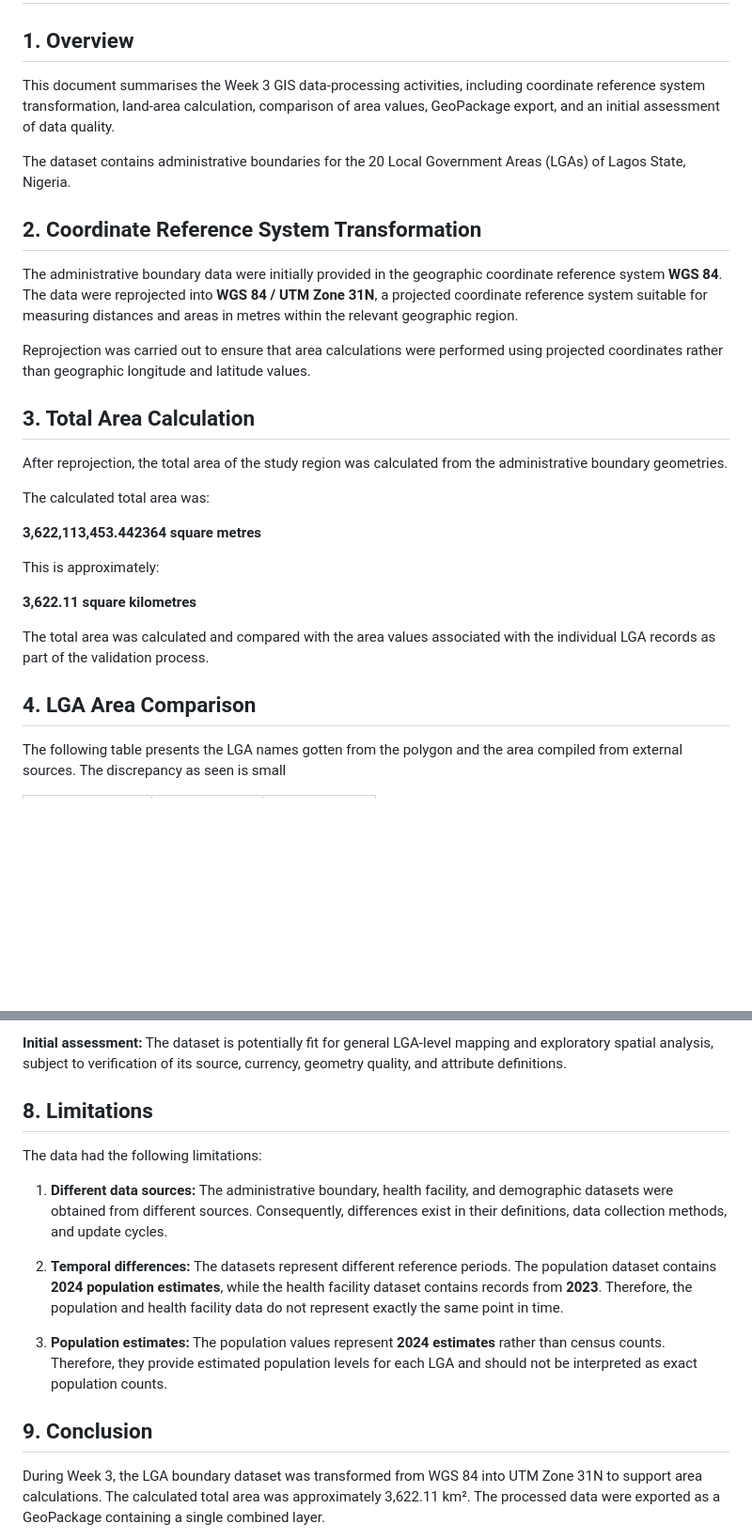
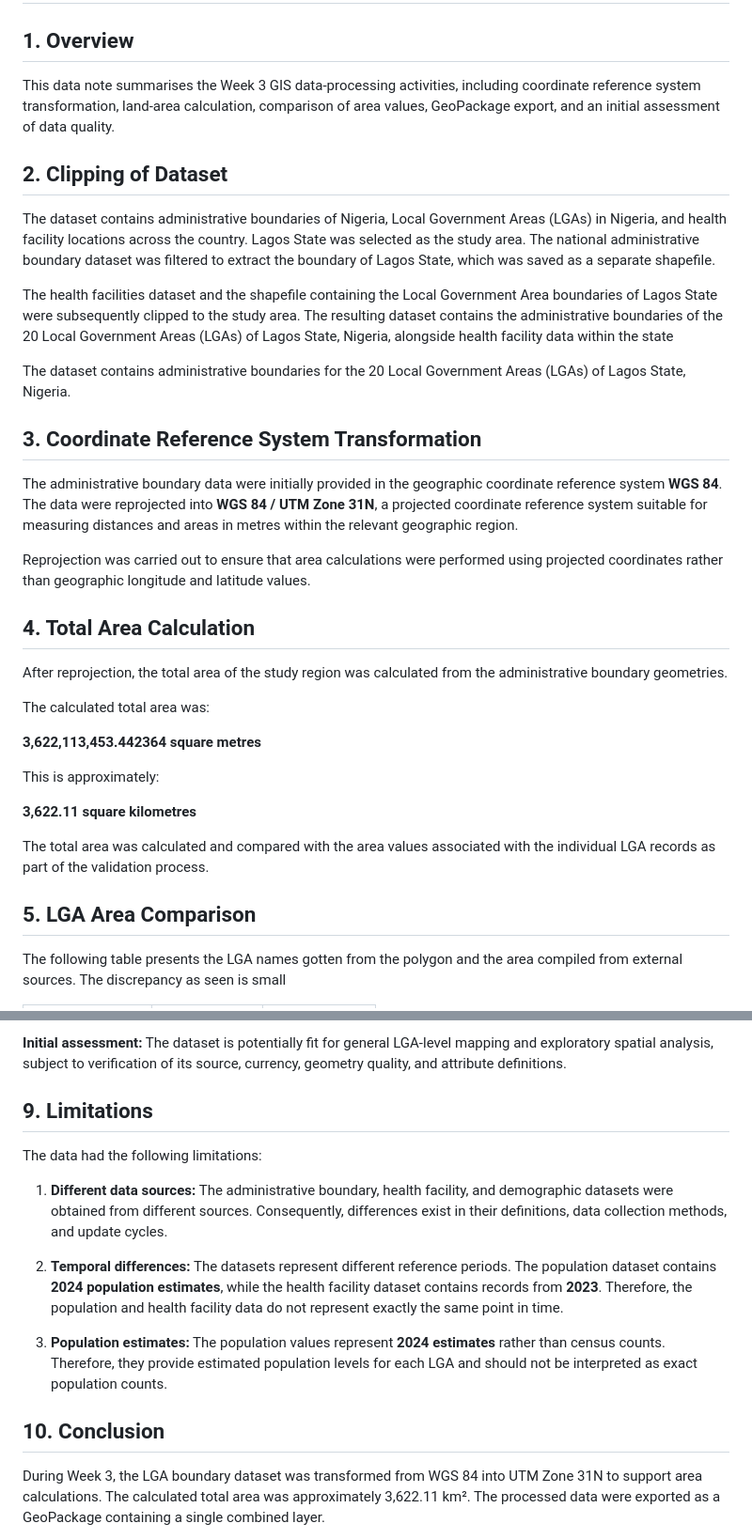
Before and after one commit to Boss2021-eng/Geo-Dev-Lab, a Markdown page: week 3/Readme.md, 2 parts joined by grey strips. Shown at 94% size. Drawn GitHub-style; blank space fills up the shorter version.

```diff
--- a/week 3/Readme.md
+++ b/week 3/Readme.md
@@ -3,18 +3,23 @@
 
 ## 1. Overview
 
-This document summarises the Week 3 GIS data-processing activities, including coordinate reference system transformation, land-area calculation, comparison of area values, GeoPackage export, and an initial assessment of data quality.
+This data note summarises the Week 3 GIS data-processing activities, including coordinate reference system transformation, land-area calculation, comparison of area values, GeoPackage export, and an initial assessment of data quality.
+
+## 2. Clipping of Dataset
+The dataset contains administrative boundaries of Nigeria, Local Government Areas (LGAs) in Nigeria, and health facility locations across the country. Lagos State was selected as the study area. The national administrative boundary dataset was filtered to extract the boundary of Lagos State, which was saved as a separate shapefile.
+
+The health facilities dataset and the shapefile containing the Local Government Area boundaries of Lagos State were subsequently clipped to the study area. The resulting dataset contains the administrative boundaries of the 20 Local Government Areas (LGAs) of Lagos State, Nigeria, alongside health facility data within the state
 
 The dataset contains administrative boundaries for the 20 Local Government Areas (LGAs) of Lagos State, Nigeria.
 
-## 2. Coordinate Reference System Transformation
+## 3. Coordinate Reference System Transformation
 
 The administrative boundary data were initially provided in the geographic coordinate reference system **WGS 84**. The data were reprojected into **WGS 84 / UTM Zone 31N**, a projected coordinate reference system suitable for measuring distances and areas in metres within the relevant geographic region.
 
 Reprojection was carried out to ensure that area calculations were performed using projected coordinates rather than geographic longitude and latitude values.
 
 
-## 3. Total Area Calculation
+## 4. Total Area Calculation
 
 After reprojection, the total area of the study region was calculated from the administrative boundary geometries.
 
@@ -28,7 +33,7 @@ This is approximately:
 
 The total area was calculated and compared with the area values associated with the individual LGA records as part of the validation process.
 
-## 4. LGA Area Comparison
+## 5. LGA Area Comparison
 
 The following table presents the LGA names gotten from the polygon and the area compiled from external sources.  The discrepancy as seen is small
 
@@ -131,7 +137,7 @@ The processed LGA boundary dataset is potentially suitable for tasks such as:
 
 **Initial assessment:** The dataset is potentially fit for general LGA-level mapping and exploratory spatial analysis, subject to verification of its source, currency, geometry quality, and attribute definitions.
 
-## 8. Limitations
+## 9. Limitations
 
 The data had the following limitations:
 
@@ -146,7 +152,7 @@ The data had the following limitations:
 
 
 
-## 9. Conclusion
+## 10. Conclusion
 
 During Week 3, the LGA boundary dataset was transformed from WGS 84 into UTM Zone 31N to support area calculations. The calculated total area was approximately 3,622.11 km². The processed data were exported as a GeoPackage containing a single combined layer.
 
```
Also changed, not shown: other parts of week 3/Readme.md (+11 -10 lines).
